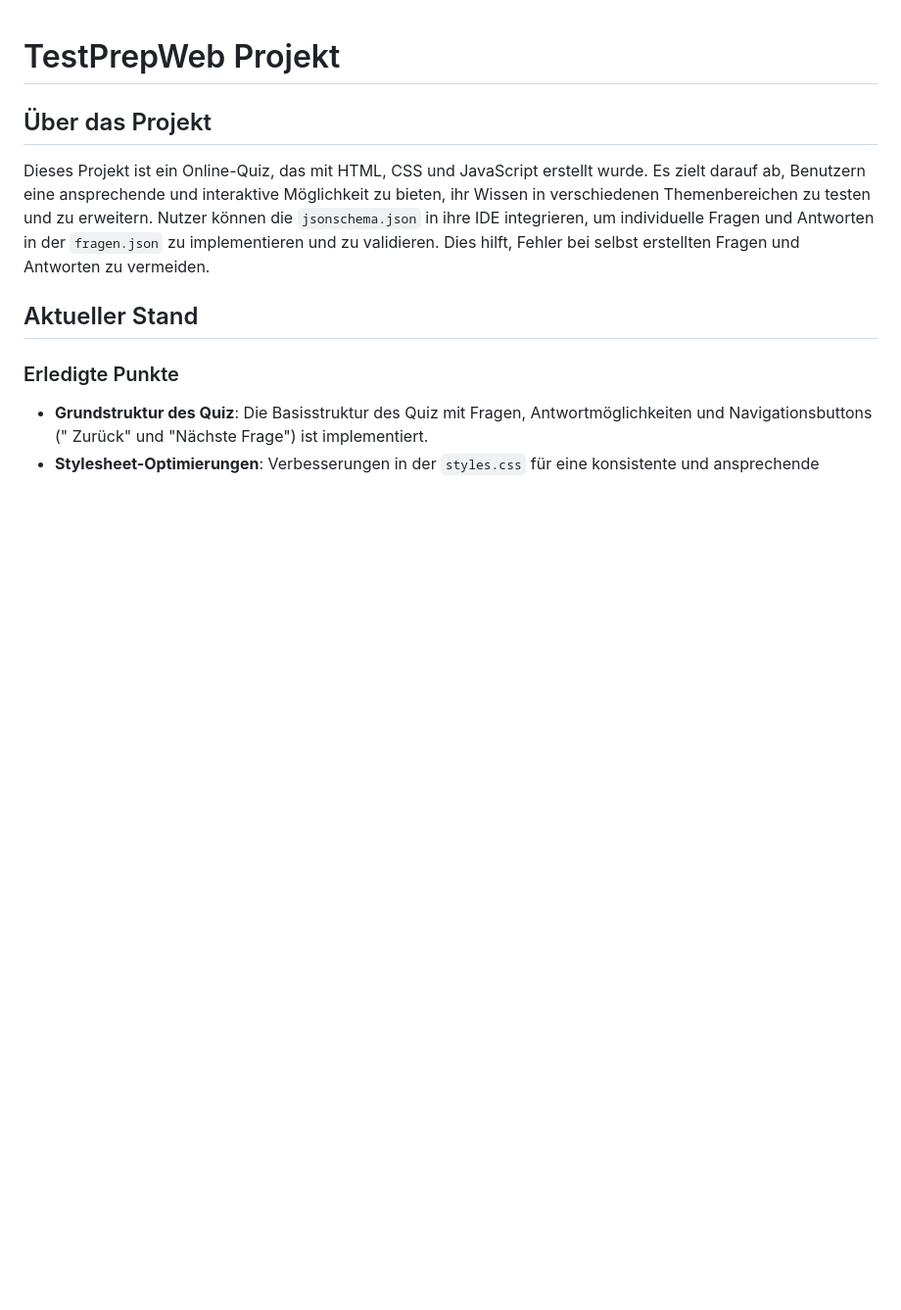
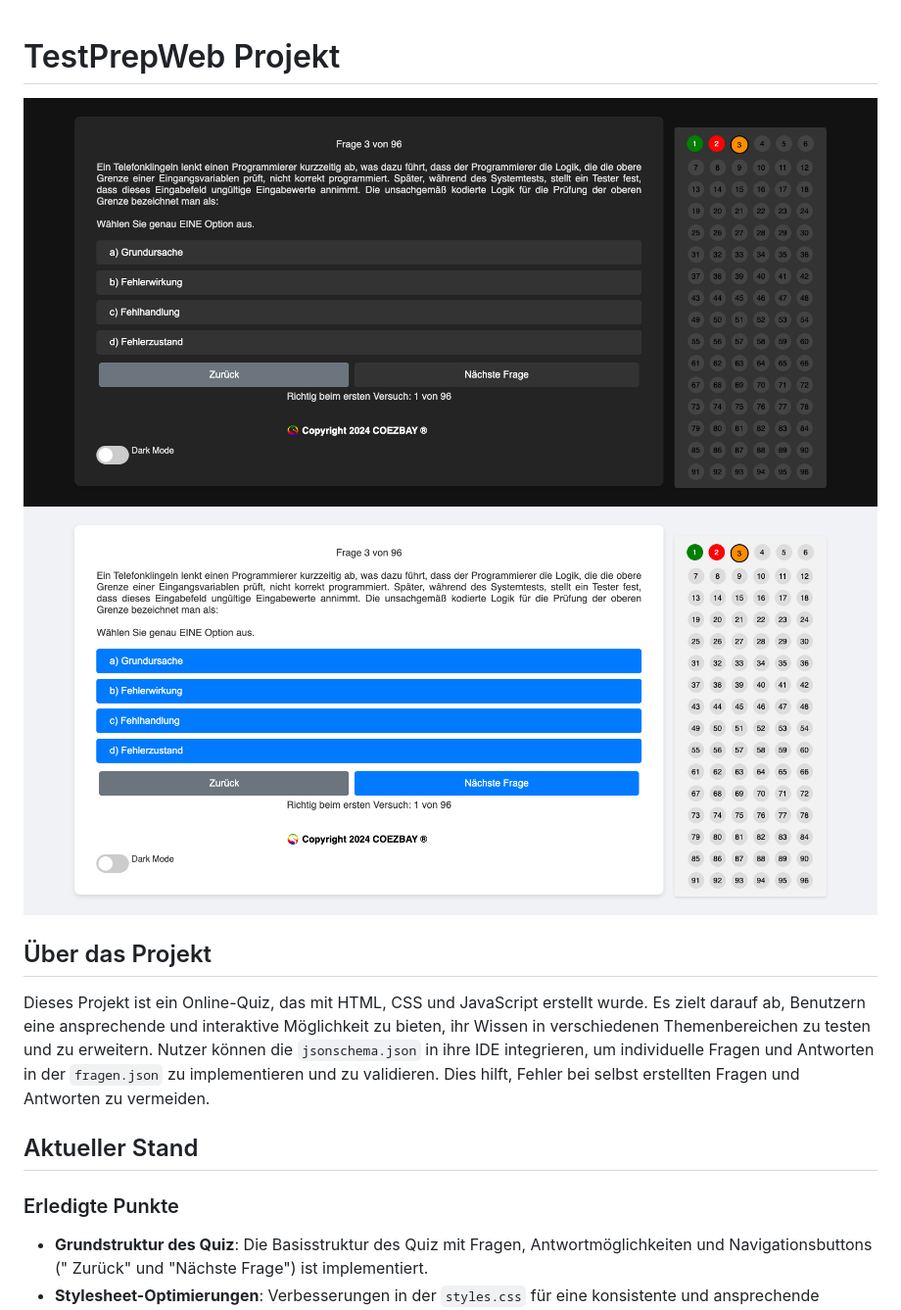
Before and after one commit to coezbay/TestPrepWeb, a Markdown page: README_DE.md, the part around the change. Shown: that part at 98% size. Drawn GitHub-style; pictures changed too: pics/TestPrepWebDarkMode.jpg (added), pics/TestPrepWebLightMode.jpg (added); blank space fills up the shorter version.

```diff
--- a/README_DE.md
+++ b/README_DE.md
@@ -1,4 +1,7 @@
 # TestPrepWeb Projekt
+
+![ScreenShot](pics/TestPrepWebDarkMode.jpg)
+![ScreenShot](pics/TestPrepWebLightMode.jpg)
 
 ## Über das Projekt
 
```
Also changed, not shown: README.md (+3 -0 lines), README_FR.md (+3 -0 lines).
